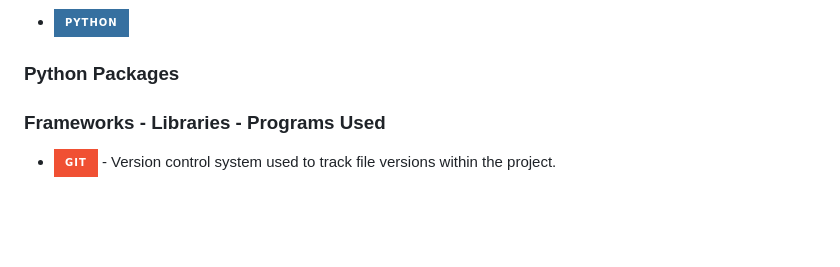
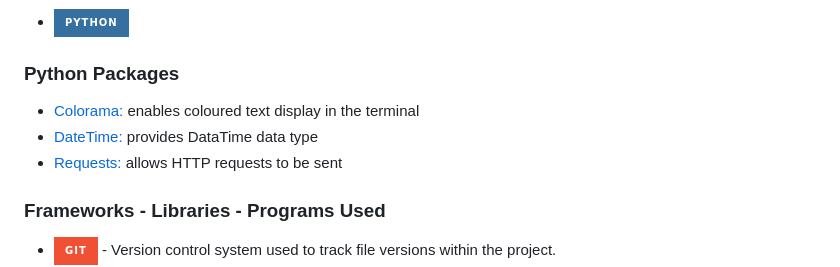
Before and after one commit to k-nadia/project-3, a Markdown page: README.md, the part around the change. Rendered like a GitHub page; badges without logos; blank space fills up the shorter version.

Commit message:
Add Colorame, DateTime and Requests Python packages to 'Technologies Used' section of README

```diff
--- a/README.md
+++ b/README.md
@@ -161,6 +161,9 @@ Clone this project using the following steps:
 - ![Python](https://img.shields.io/badge/python-3670A0?style=for-the-badge&logo=python&logoColor=ffdd54)
 
 ### **Python Packages**
+- [Colorama:](https://pypi.org/project/colorama/) enables coloured text display in the terminal
+- [DateTime:](https://pypi.org/project/DateTime/) provides DataTime data type
+- [Requests:](https://pypi.org/project/requests/) allows HTTP requests to be sent
 
 ### **Frameworks - Libraries - Programs Used**
 
```
